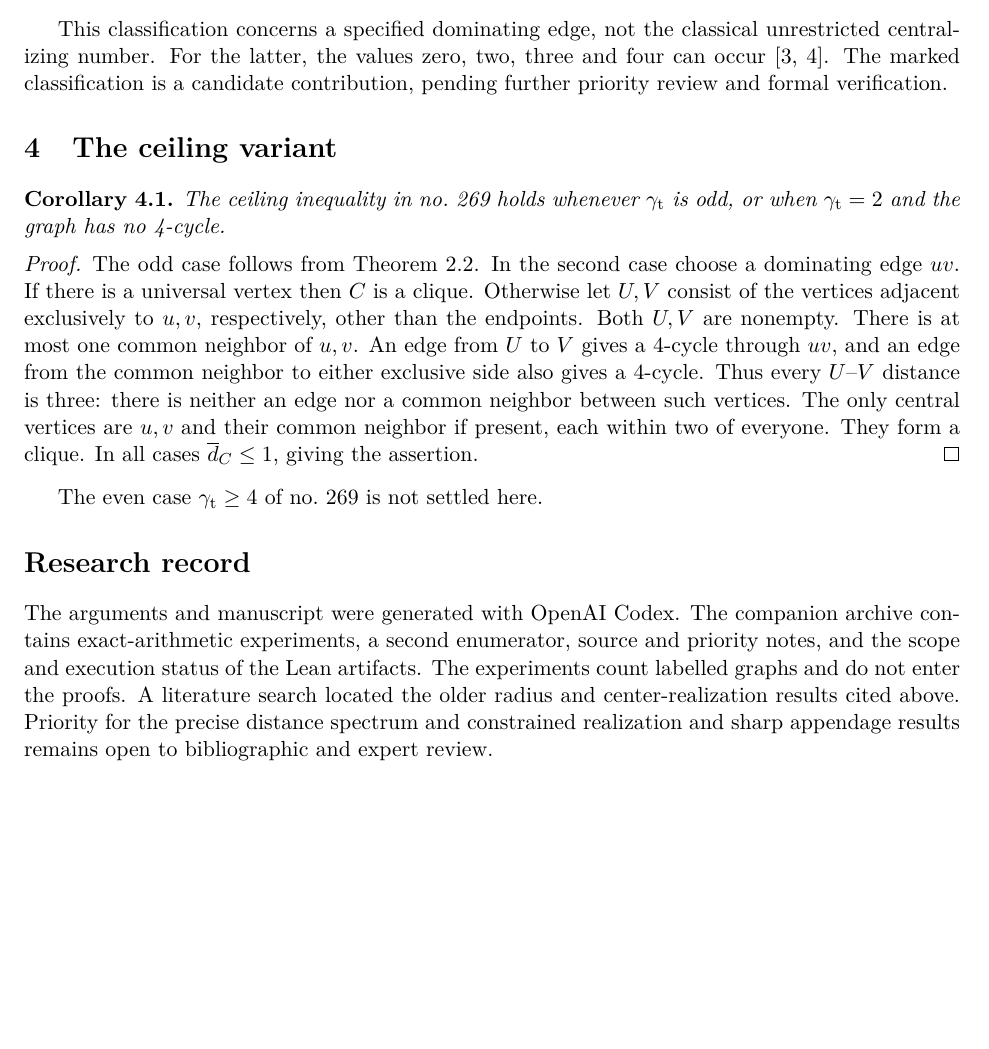
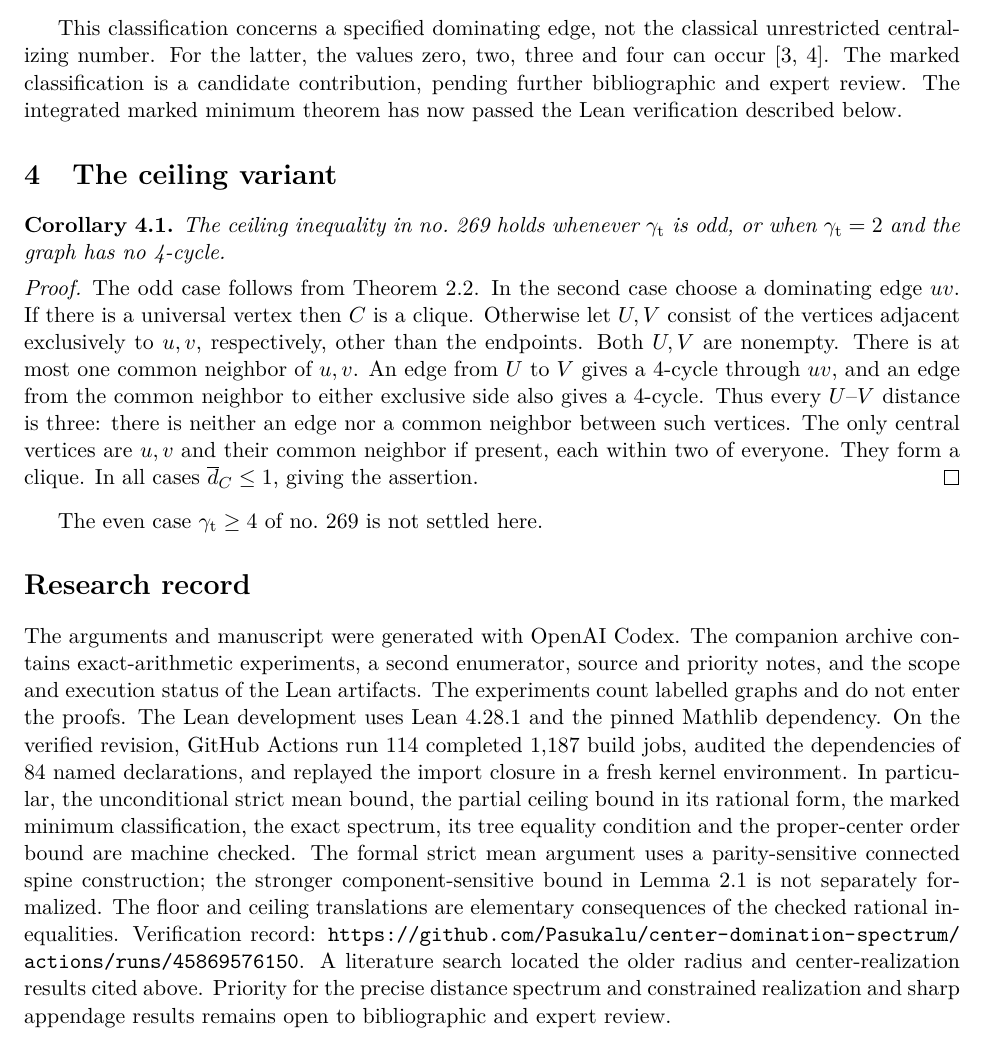
Before and after one commit to Pasukalu/center-domination-spectrum, a LaTeX paper (paper/main.tex): part of page 5 of 6, cut so that both start at the same text, the shorter picture padded with empty space. Compiled offline with pdfLaTeX.

Commit message:
Update manuscript research record to match the verified 84-declaration baseline

```diff
--- a/paper/main.tex
+++ b/paper/main.tex
@@ -296,7 +296,8 @@ This classification concerns a specified dominating edge, not the
 classical unrestricted centralizing number. For the latter, the
 values zero, two, three and four can occur \cite{bms,behrens}.
 The marked classification is a candidate contribution, pending
-further priority review and formal verification.
+further bibliographic and expert review. The integrated marked minimum
+theorem has now passed the Lean verification described below.
 
 \section{The ceiling variant}
 \begin{cor}\label{cor:269}
@@ -323,6 +324,18 @@ The arguments and manuscript were generated with OpenAI Codex. The companion
 archive contains exact-arithmetic experiments, a second enumerator, source and
 priority notes, and the scope and execution status of the Lean artifacts.
 The experiments count labelled graphs and do not enter the proofs.
+The Lean development uses Lean 4.28.1 and the pinned Mathlib dependency.
+On the verified revision, GitHub Actions run 114 completed 1,187 build jobs,
+audited the dependencies of 84 named declarations, and replayed the import
+closure in a fresh kernel environment. In particular, the unconditional
+strict mean bound, the partial ceiling bound in its rational form, the
+marked minimum classification, the exact spectrum, its tree equality
+condition and the proper-center order bound are machine checked.
+The formal strict mean argument uses a parity-sensitive connected spine
+construction; the stronger component-sensitive bound in
+Lemma~\ref{lem:spine} is not separately formalized. The floor and ceiling
+translations are elementary consequences of the checked rational inequalities.
+Verification record: \url{https://github.com/Pasukalu/center-domination-spectrum/actions/runs/45869576150}.
 A literature search located the older radius and center-realization results
 cited above. Priority for the precise distance spectrum and constrained
 realization and sharp appendage results remains open to bibliographic and
```
